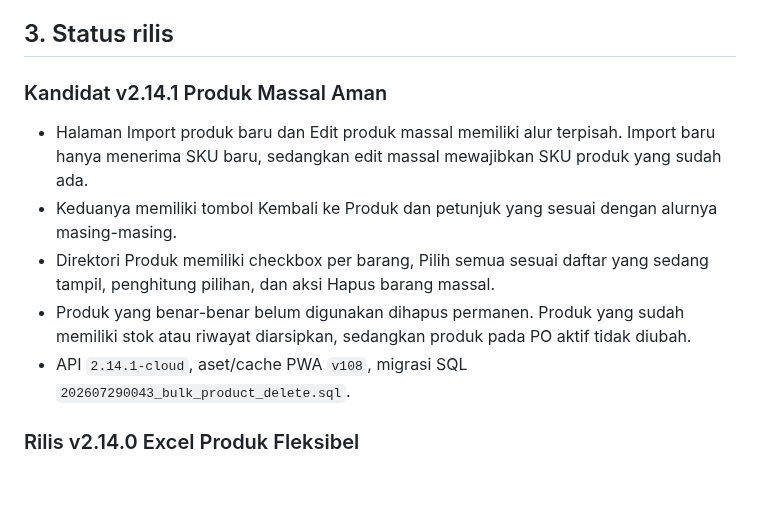
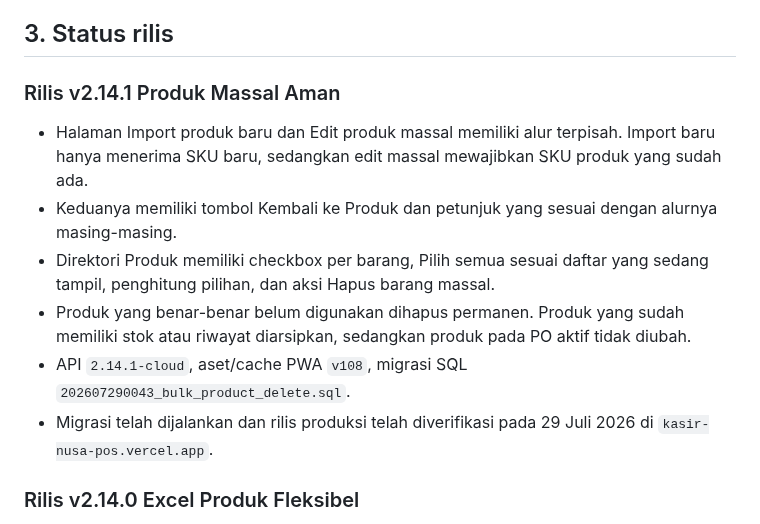
Before and after one commit to ayanacosmetics/pos-mvp, a Markdown page: PROJECT-HANDOFF.md, the part around the change. Drawn GitHub-style; blank space fills up the shorter version.

Commit message:
docs: mark product bulk tools live

```diff
--- a/PROJECT-HANDOFF.md
+++ b/PROJECT-HANDOFF.md
@@ -45,7 +45,7 @@ kode frontend, dokumentasi publik, atau chat.
 
 ## 3. Status rilis
 
-### Kandidat v2.14.1 Produk Massal Aman
+### Rilis v2.14.1 Produk Massal Aman
 
 - Halaman Import produk baru dan Edit produk massal memiliki alur terpisah.
   Import baru hanya menerima SKU baru, sedangkan edit massal mewajibkan SKU
@@ -59,6 +59,8 @@ kode frontend, dokumentasi publik, atau chat.
   diubah.
 - API `2.14.1-cloud`, aset/cache PWA `v108`, migrasi SQL
   `202607290043_bulk_product_delete.sql`.
+- Migrasi telah dijalankan dan rilis produksi telah diverifikasi pada 29 Juli
+  2026 di `kasir-nusa-pos.vercel.app`.
 
 ### Rilis v2.14.0 Excel Produk Fleksibel
 
```
